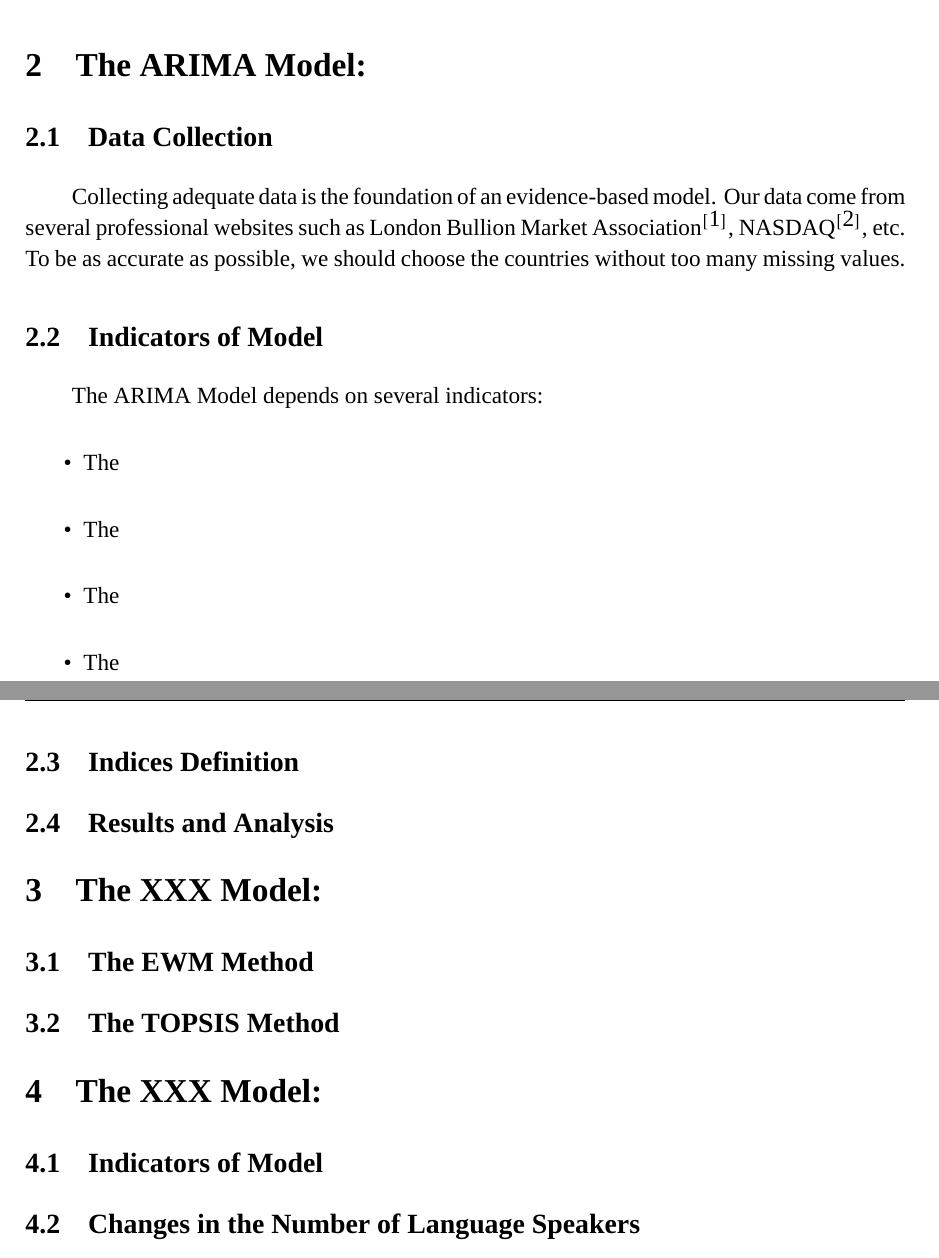
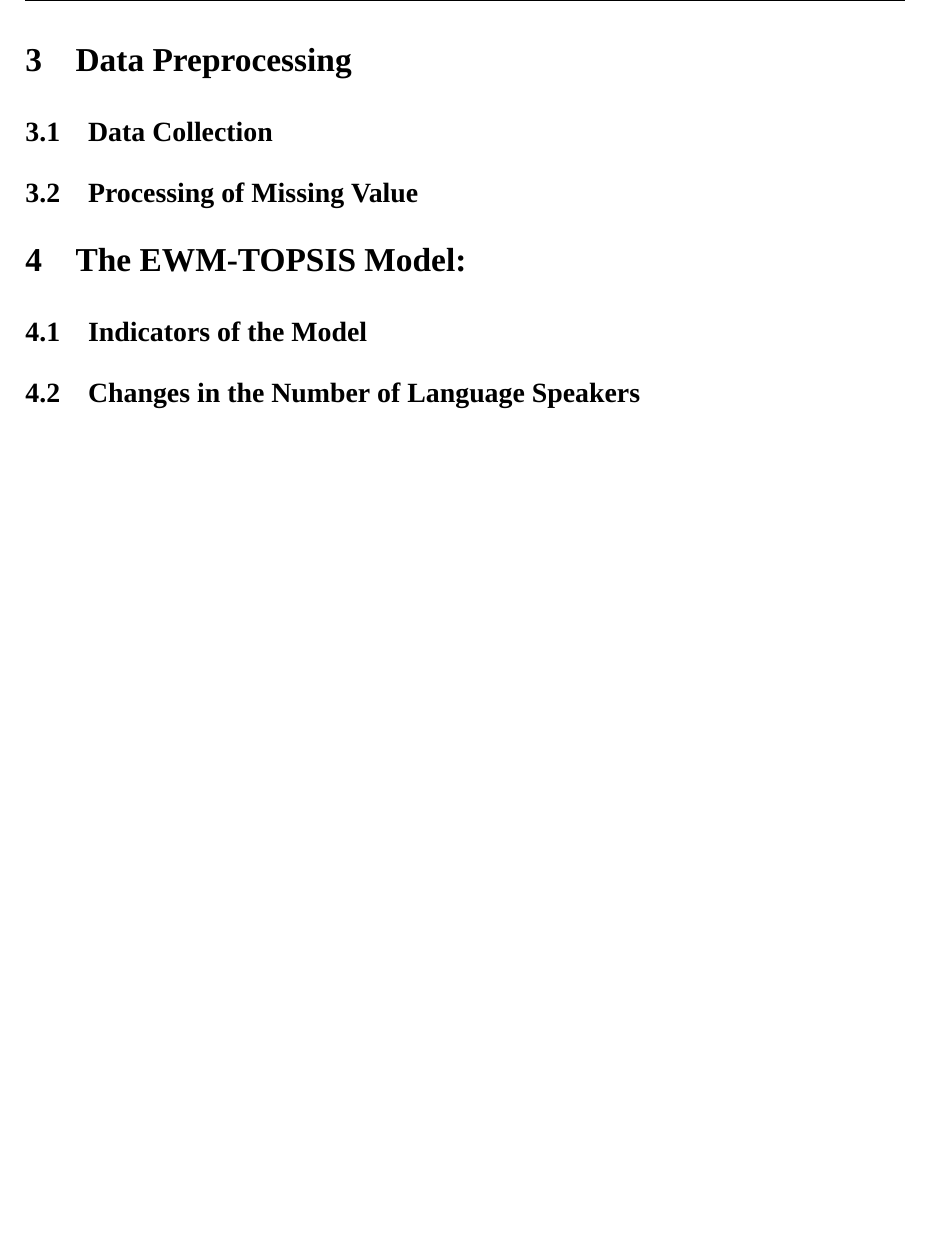
Before and after one commit to SHUzhekiNg/2023E, a LaTeX thesis (thesis/main.tex, which reads thesis/assets/define.sty, thesis/sec02_.tex, thesis/sec03_.tex): two parts of pages 4 and 5 of 7 before the commit and part of page 5 of 7 after it, the two joined at a grey line, cut at the place of the change, the shorter picture padded with empty space. Compiled offline with XeLaTeX; a missing font is replaced by an installed copy or a similar font.

Commit message:
template done

```diff
--- a/thesis/assets/define.sty
+++ b/thesis/assets/define.sty
@@ -14,10 +14,10 @@
 }
 
 
-\newcommand{\Problem}{B}
+\newcommand{\Problem}{E}
 \newcommand{\Team}{2300050}
 \newcommand{\CompYear}{2023}
-\newcommand{\MyTitle}{An Aerial Disaster Relief Response System Based On Goal Programming Model}
+\newcommand{\MyTitle}{Measuring and Mitigating the Impacts of Light Pollution with TOPSIS Algorithm}
 
 
 \newcommand{\Header}{
--- a/thesis/sec02_.tex
+++ /dev/null
@@ -1,33 +0,0 @@
-%% part2
-\MinParskip{}
-
-\section{The ARIMA Model: }
-
-
-\subsection{Data Collection}
-
-Collecting adequate data is the foundation of an evidence-based model. Our data come from several professional websites such as London Bullion Market Association$^{\cite{LBMA}}$, NASDAQ$^{\cite{NASDAQ}}$, etc. To be as accurate as possible, we should choose the countries without too many missing values.
-
-\subsection{Indicators of Model}
-
-The ARIMA Model depends on several indicators:
-
-\begin{itemize}
-    \item The
-\end{itemize}
-
-\begin{itemize}
-    \item The
-\end{itemize}
-
-\begin{itemize}
-    \item The
-\end{itemize}
-
-\begin{itemize}
-    \item The
-\end{itemize}
-
-\subsection{Indices Definition}
-
-\subsection{Results and Analysis}
--- a/thesis/sec03_.tex
+++ /dev/null
@@ -1,11 +0,0 @@
-%% part3
-
-\section{The XXX Model: }
-
-
-% \subsection{Indicators of Model}
-\subsection{The EWM Method}
-
-
-
-\subsection{The TOPSIS Method}
--- /dev/null
+++ b/thesis/sec03_data.tex
@@ -0,0 +1,11 @@
+%% part3
+
+\section{Data Preprocessing}
+
+
+% \subsection{Indicators of Model}
+\subsection{Data Collection}
+
+
+
+\subsection{Processing of Missing Value}
--- a/thesis/sec04_.tex
+++ b/thesis/sec04_model.tex
@@ -1,10 +1,9 @@
 %% part4
 \MinParskip{}
 
-\section{The XXX Model: }
+\section{The EWM-TOPSIS Model: }
 
-
-\subsection{Indicators of Model}
+\subsection{Indicators of the Model}
 
 \subsection{Changes in the Number of Language Speakers}
 
```
Also changed, not shown: thesis/main.tex (+7 -7 lines), thesis/sec01_intro.tex (+1 -35 lines), thesis/sec02_assumptions_notations.tex (added, +36 -0 lines), thesis/sec09_.tex (deleted, +0 -2 lines), thesis/sec09_flyer.tex (added, +1 -0 lines), 2023_ICM_Problem_E.pdf (added), thesis/main.pdf, thesis/sec06_sensitivity.tex (renamed from thesis/sec06_.tex), thesis/sec07_strengths&weakness.tex (renamed from thesis/sec07_.tex), thesis/sec08_conclusion.tex (renamed from thesis/sec08_.tex).
